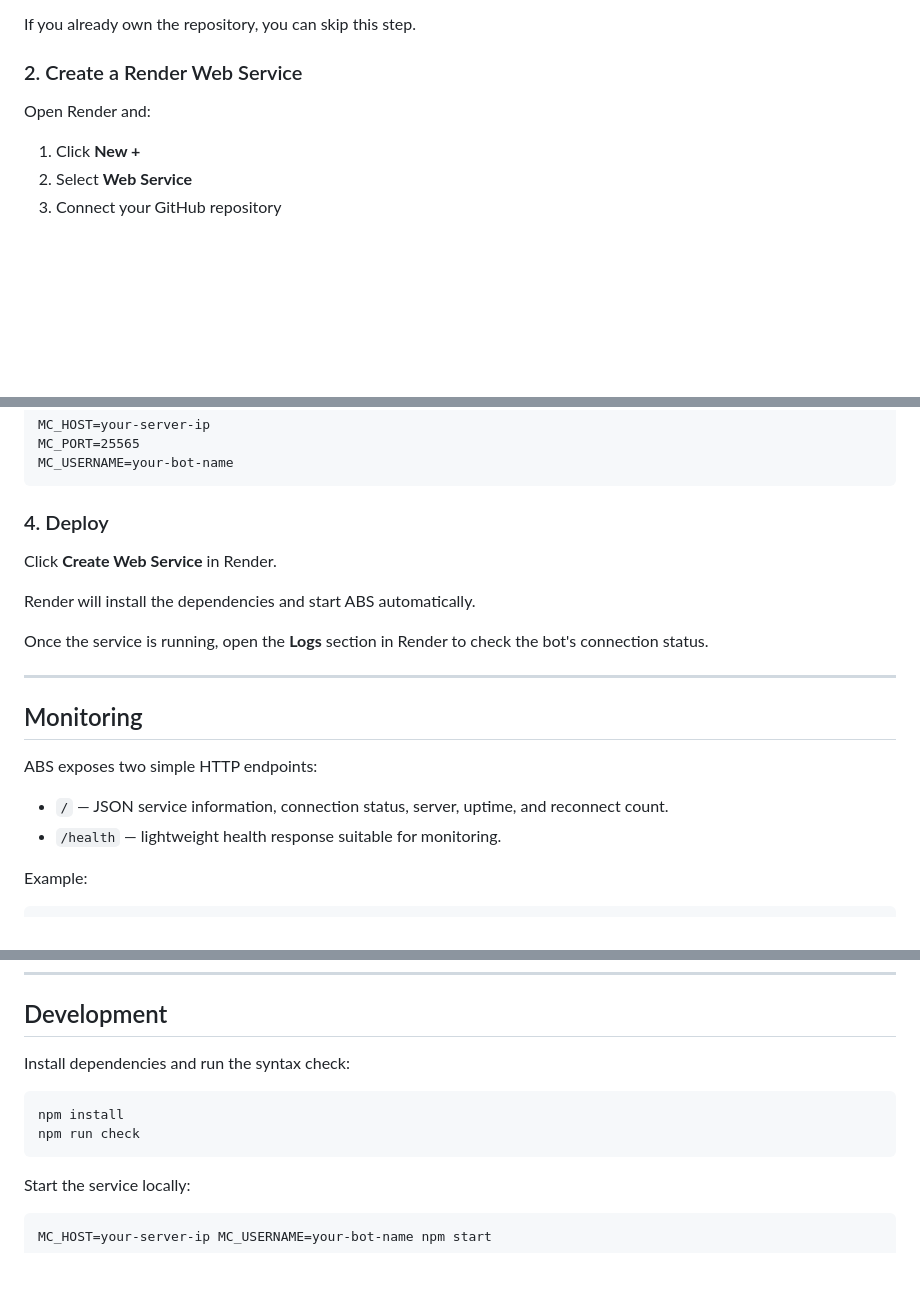
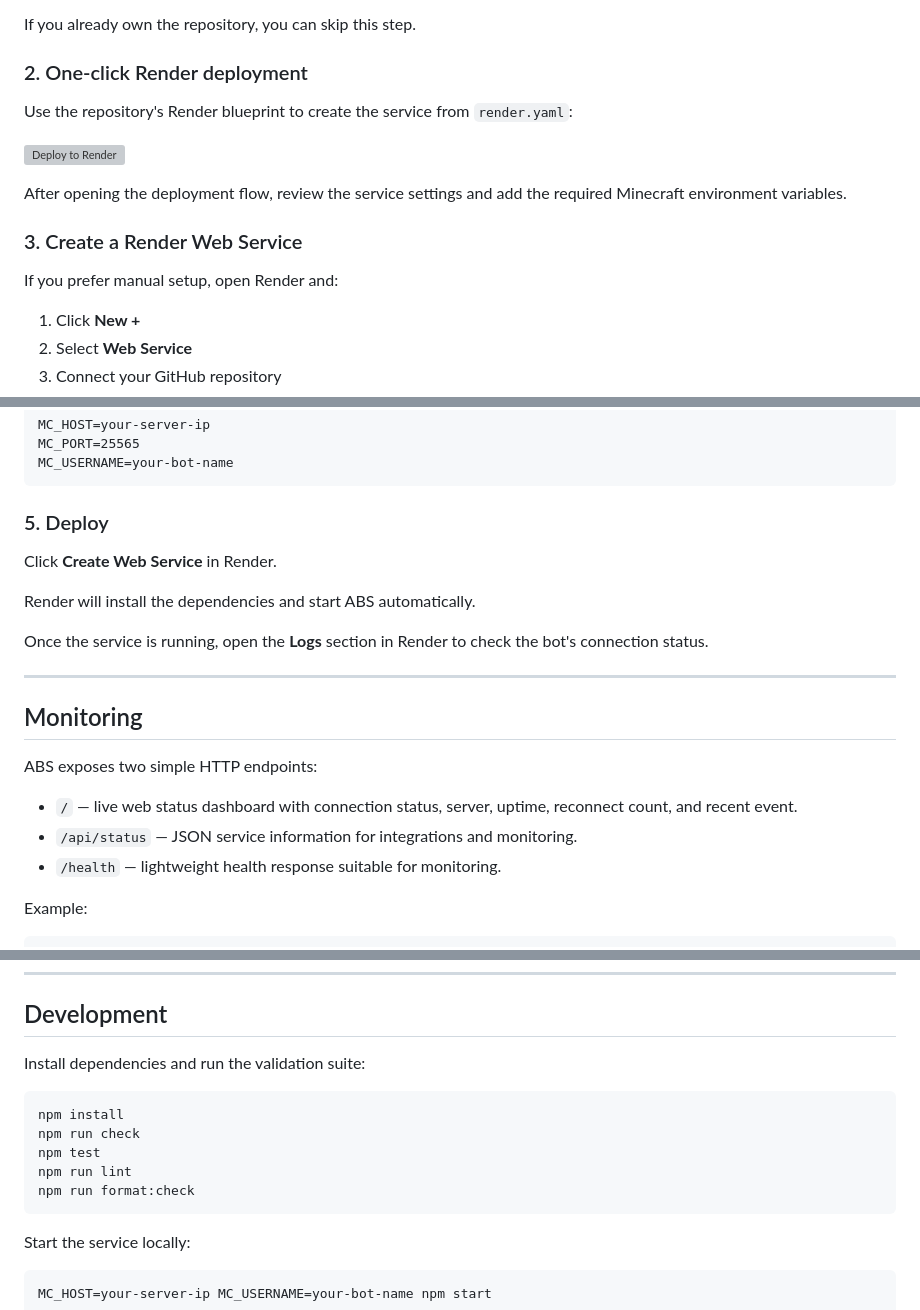
Before and after one commit to AzureMC-projects/ABS, a Markdown page: README.md, 3 parts joined by grey strips. Rendered like a GitHub page; blank space fills up the shorter version; grey boxes are pictures that could not be loaded.

Commit message:
docs: add one-click Render and dashboard guidance

````diff
--- a/README.md
+++ b/README.md
@@ -50,9 +50,17 @@ If you are setting up your own copy of ABS:
 
 If you already own the repository, you can skip this step.
 
-### 2. Create a Render Web Service
+### 2. One-click Render deployment
 
-Open Render and:
+Use the repository's Render blueprint to create the service from `render.yaml`:
+
+[![Deploy to Render](https://render.com/images/deploy-to-render-button.svg)](https://render.com/deploy?repo=https://github.com/AzureMC-projects/ABS)
+
+After opening the deployment flow, review the service settings and add the required Minecraft environment variables.
+
+### 3. Create a Render Web Service
+
+If you prefer manual setup, open Render and:
 
 1. Click **New +**
 2. Select **Web Service**
@@ -93,7 +101,7 @@ MC_PORT=25565
 MC_USERNAME=your-bot-name
 ```
 
-### 4. Deploy
+### 5. Deploy
 
 Click **Create Web Service** in Render.
 
@@ -107,7 +115,8 @@ Once the service is running, open the **Logs** section in Render to check the bo
 
 ABS exposes two simple HTTP endpoints:
 
-- `/` — JSON service information, connection status, server, uptime, and reconnect count.
+- `/` — live web status dashboard with connection status, server, uptime, reconnect count, and recent event.
+- `/api/status` — JSON service information for integrations and monitoring.
 - `/health` — lightweight health response suitable for monitoring.
 
 Example:
@@ -176,11 +185,14 @@ MC_AUTH=microsoft
 
 ## Development
 
-Install dependencies and run the syntax check:
+Install dependencies and run the validation suite:
 
 ```bash
 npm install
 npm run check
+npm test
+npm run lint
+npm run format:check
 ```
 
 Start the service locally:
````
Also changed, not shown: other parts of README.md (+1 -1 lines).
